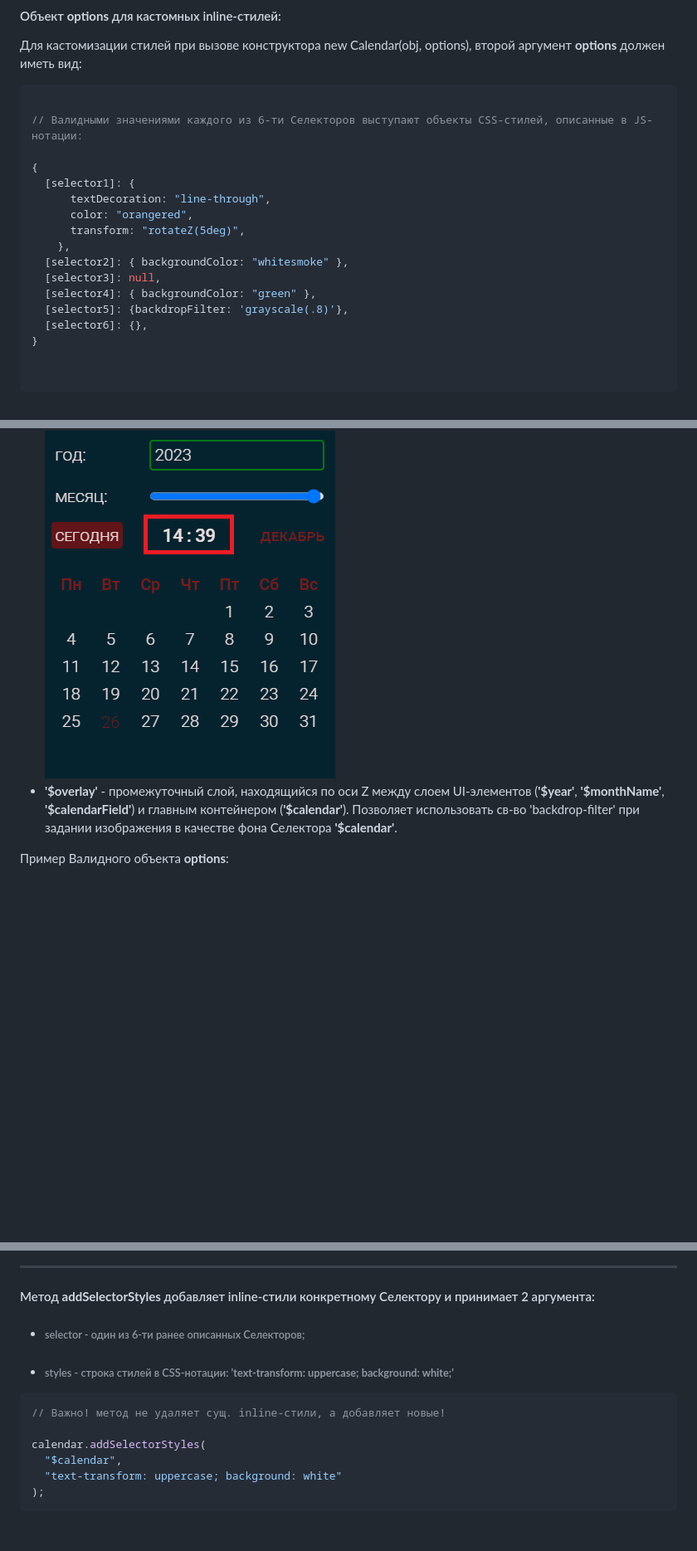
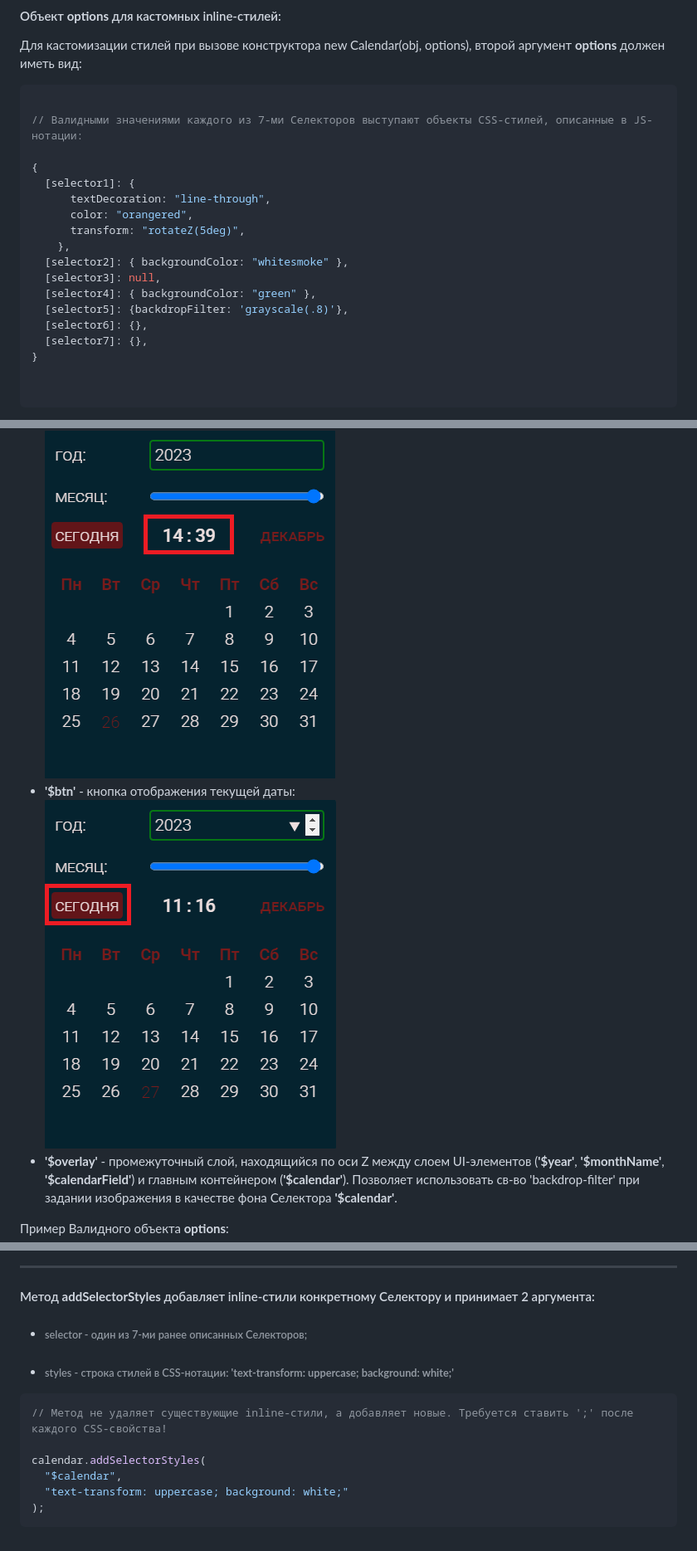
Before and after one commit to rakoth-gri/calendar, a Markdown page: readme.md, 3 parts joined by grey strips. Shown: that part at 83% size. Drawn GitHub-style; pictures changed too: images/$btn.png (added); blank space fills up the shorter version.

````diff
--- a/readme.md
+++ b/readme.md
@@ -123,7 +123,7 @@ const calendar = new Calendar(
 
 ```javascript
 
-// Валидными значениями каждого из 6-ти Селекторов выступают объекты СSS-стилей, описанные в JS-нотации:
+// Валидными значениями каждого из 7-ми Селекторов выступают объекты СSS-стилей, описанные в JS-нотации:
 
 {
   [selector1]: {
@@ -136,6 +136,7 @@ const calendar = new Calendar(
   [selector4]: { backgroundColor: "green" },
   [selector5]: {backdropFilter: 'grayscale(.8)'},
   [selector6]: {},
+  [selector7]: {},
 }
 
 
@@ -153,6 +154,8 @@ const calendar = new Calendar(
   !['$calendarField'](images/$calendarField.png "$calendarField")
 - **'$timeBoard'** - поле отображения текущего времени:<br>
   !['$timeBoard'](images/$timeBoard.png "$timeBoard")
+- **'$btn'** - кнопка отображения текущей даты: <br>
+  !['$btn'](images/$btn.png "$btn")
 - **'$overlay'** - промежуточный слой, находящийся по оси Z между слоем UI-элементов (**'$year'**, **'$monthName'**, **'$calendarField'**) и главным контейнером (**'$calendar'**). Позволяет использовать св-во 'backdrop-filter' при задании изображения в качестве фона Селектора **'$calendar'**.
 
 Пример Валидного объекта **options**:
@@ -381,14 +385,14 @@ calendar.removeSelectorStyles("$calendarField");
 
 #### Метод **addSelectorStyles** добавляет inline-стили конкретному Селектору и принимает 2 аргумента:
 
-- ###### selector - один из 6-ти ранее описанных Селекторов;
+- ###### selector - один из 7-ми ранее описанных Селекторов;
 - ###### styles - строка стилей в СSS-нотации: **'text-transform: uppercase; background: white;'**
 
 ```javascript
-// Важно! метод не удаляет сущ. inline-стили, а добавляет новые!
+// Метод не удаляет существующие inline-стили, а добавляет новые. Требуется ставить ';' после каждого СSS-свойства!
 
 calendar.addSelectorStyles(
   "$calendar",
-  "text-transform: uppercase; background: white"
+  "text-transform: uppercase; background: white;"
 );
 ```
````
Also changed, not shown: other parts of readme.md (+3 -2 lines), 3 other files.
